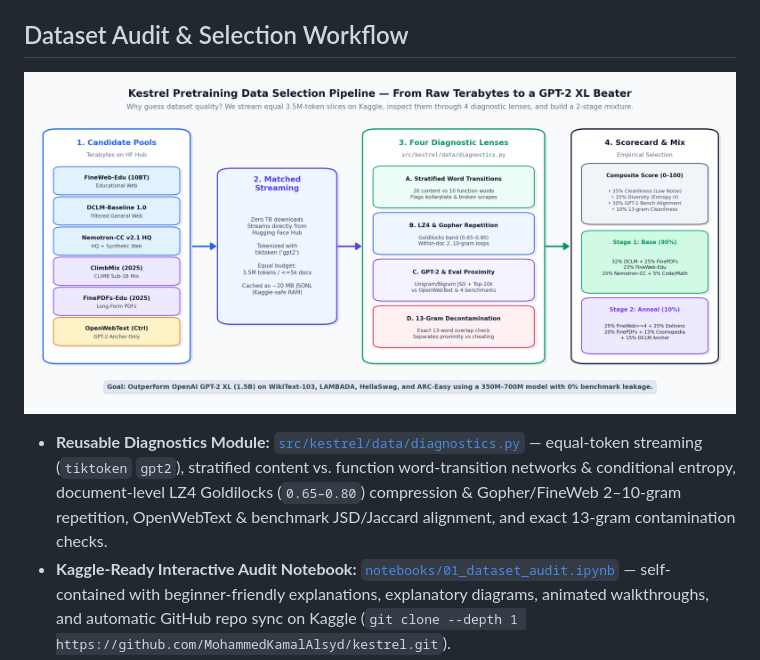
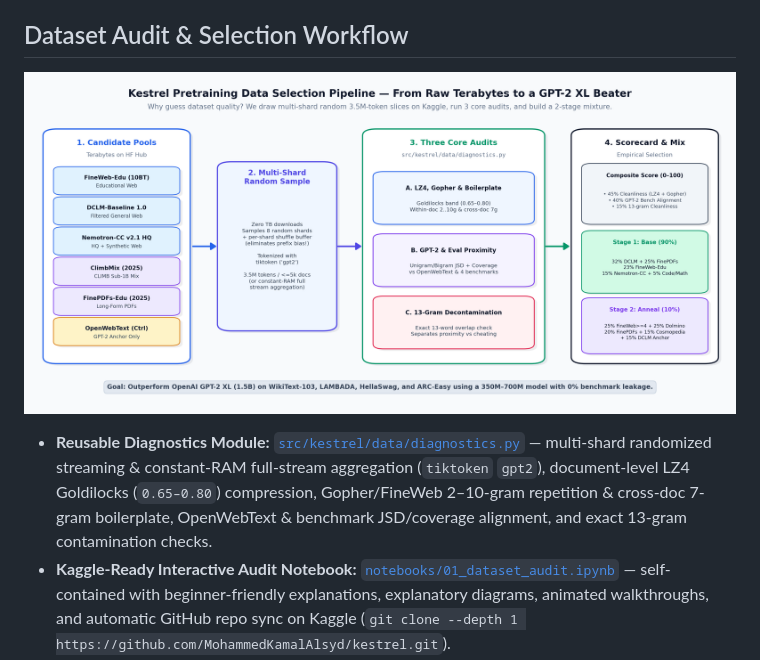
Before and after one commit to MohammedKamalAlsyd/kestrel, a Markdown page: README.md, the part around the change. GitHub-like rendering; pictures changed too: docs/images/01_kestrel_data_pipeline.png.

```diff
--- a/README.md
+++ b/README.md
@@ -6,7 +6,7 @@
 
 ![Kestrel Data Selection Pipeline](docs/images/01_kestrel_data_pipeline.png)
 
-- **Reusable Diagnostics Module:** [`src/kestrel/data/diagnostics.py`](src/kestrel/data/diagnostics.py) — equal-token streaming (`tiktoken` `gpt2`), stratified content vs. function word-transition networks & conditional entropy, document-level LZ4 Goldilocks (`0.65–0.80`) compression & Gopher/FineWeb 2–10-gram repetition, OpenWebText & benchmark JSD/Jaccard alignment, and exact 13-gram contamination checks.
+- **Reusable Diagnostics Module:** [`src/kestrel/data/diagnostics.py`](src/kestrel/data/diagnostics.py) — multi-shard randomized streaming & constant-RAM full-stream aggregation (`tiktoken` `gpt2`), document-level LZ4 Goldilocks (`0.65–0.80`) compression, Gopher/FineWeb 2–10-gram repetition & cross-doc 7-gram boilerplate, OpenWebText & benchmark JSD/coverage alignment, and exact 13-gram contamination checks.
 - **Kaggle-Ready Interactive Audit Notebook:** [`notebooks/01_dataset_audit.ipynb`](notebooks/01_dataset_audit.ipynb) — self-contained with beginner-friendly explanations, explanatory diagrams, animated walkthroughs, and automatic GitHub repo sync on Kaggle (`git clone --depth 1 https://github.com/MohammedKamalAlsyd/kestrel.git`).
 - **Mixture Justification Report:** [`docs/dataset_justification.md`](docs/dataset_justification.md) — full comparison of all 6 audited corpora (`FineWeb-Edu`, `DCLM-Baseline 1.0`, `Nemotron-CC v2.1`, `Nemotron-ClimbMix`, `FinePDFs-Edu`, `OpenWebText` control) and exact Stage-1 (90%) + Stage-2 Annealing (10%) mixture ratios.
 
```
Also changed, not shown: docs/dataset_justification.md (+10 -14 lines), docs/images/02_transition_network_intuition.png (deleted), 8 other files.
